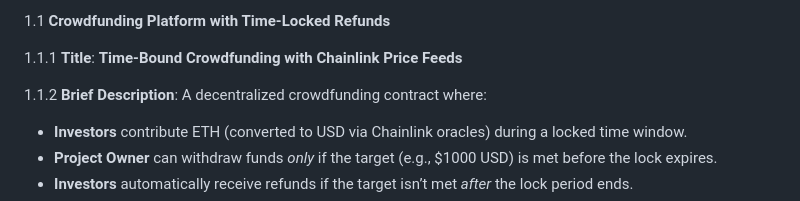
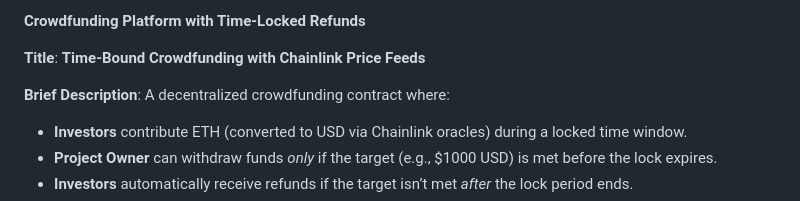
Before and after one commit to infiniteaim/Repository-from-Anonus, a Markdown page: README.md, the part around the change. GitHub-like rendering.

```diff
--- a/README.md
+++ b/README.md
@@ -1,8 +1,8 @@
-1.1 **Crowdfunding Platform with Time-Locked Refunds**
+**Crowdfunding Platform with Time-Locked Refunds**
 
-1.1.1 **Title**: **Time-Bound Crowdfunding with Chainlink Price Feeds**
+**Title**: **Time-Bound Crowdfunding with Chainlink Price Feeds**
 
-1.1.2 **Brief Description**:
+**Brief Description**:
 A decentralized crowdfunding contract where:
 - **Investors** contribute ETH (converted to USD via Chainlink oracles) during a locked time window.
 - **Project Owner** can withdraw funds *only* if the target (e.g., $1000 USD) is met before the lock expires.
```
